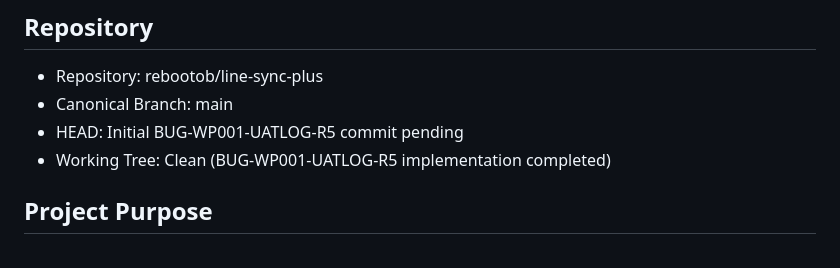
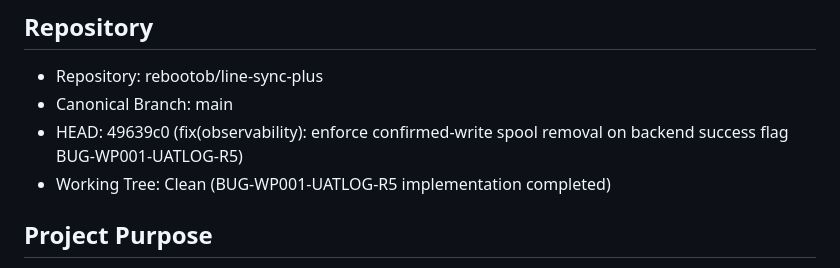
Before and after one commit to rebootob/line-sync-plus, a Markdown page: project-docs/CHAT_HANDOFF.md, the part around the change. GitHub-like rendering.

Commit message:
docs: update CHAT_HANDOFF.md with commit SHA 49639c0

```diff
--- a/project-docs/CHAT_HANDOFF.md
+++ b/project-docs/CHAT_HANDOFF.md
@@ -4,7 +4,7 @@
 
 * Repository: rebootob/line-sync-plus
 * Canonical Branch: main
-* HEAD: Initial BUG-WP001-UATLOG-R5 commit pending
+* HEAD: 49639c0 (fix(observability): enforce confirmed-write spool removal on backend success flag BUG-WP001-UATLOG-R5)
 * Working Tree: Clean (BUG-WP001-UATLOG-R5 implementation completed)
 
 ## Project Purpose
```
